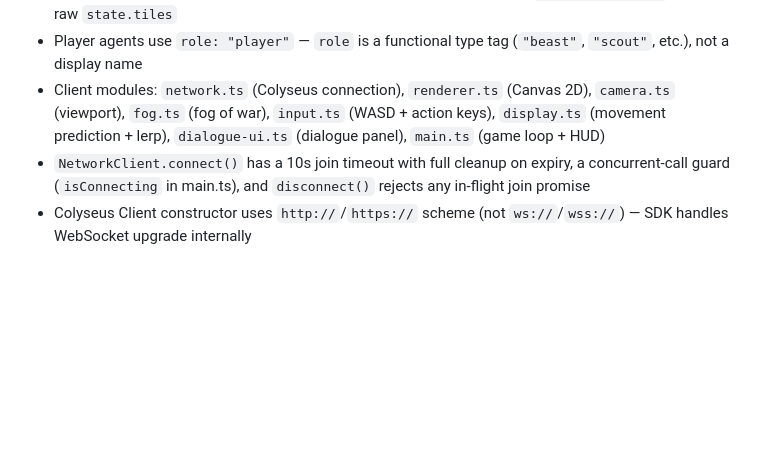
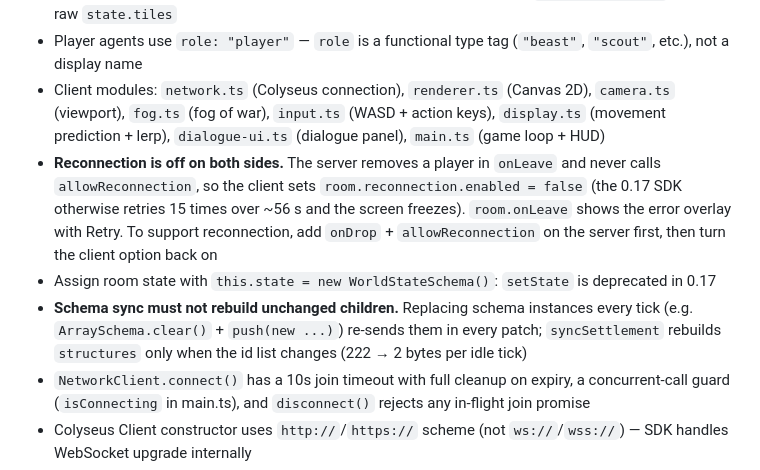
Before and after one commit to caasi/town-zero, a Markdown page: CLAUDE.md, the part around the change. Rendered like a GitHub page; blank space fills up the shorter version.

Commit message:
docs: record the Colyseus rules found in the audit [skip ci]
Reconnection is off on both sides and why, state assignment instead of
setState, and that schema sync must not rebuild unchanged children.

Co-Authored-By: Claude Opus 5.5 <noreply@anthropic.com>

```diff
--- a/CLAUDE.md
+++ b/CLAUDE.md
@@ -75,6 +75,9 @@ Source of truth: `processTick` in `server/src/simulation/tick.ts`.
 - MVP fog of war is client-side only (trusts client, no anti-cheat). Even so, client code must treat unknown tiles as truly unknown — prediction reads from fog snapshots (`fog.tileSource()`), never raw `state.tiles`
 - Player agents use `role: "player"` — `role` is a functional type tag (`"beast"`, `"scout"`, etc.), not a display name
 - Client modules: `network.ts` (Colyseus connection), `renderer.ts` (Canvas 2D), `camera.ts` (viewport), `fog.ts` (fog of war), `input.ts` (WASD + action keys), `display.ts` (movement prediction + lerp), `dialogue-ui.ts` (dialogue panel), `main.ts` (game loop + HUD)
+- **Reconnection is off on both sides.** The server removes a player in `onLeave` and never calls `allowReconnection`, so the client sets `room.reconnection.enabled = false` (the 0.17 SDK otherwise retries 15 times over ~56 s and the screen freezes). `room.onLeave` shows the error overlay with Retry. To support reconnection, add `onDrop` + `allowReconnection` on the server first, then turn the client option back on
+- Assign room state with `this.state = new WorldStateSchema()`: `setState` is deprecated in 0.17
+- **Schema sync must not rebuild unchanged children.** Replacing schema instances every tick (e.g. `ArraySchema.clear()` + `push(new ...)`) re-sends them in every patch; `syncSettlement` rebuilds `structures` only when the id list changes (222 → 2 bytes per idle tick)
 - `NetworkClient.connect()` has a 10s join timeout with full cleanup on expiry, a concurrent-call guard (`isConnecting` in main.ts), and `disconnect()` rejects any in-flight join promise
 - Colyseus Client constructor uses `http://`/`https://` scheme (not `ws://`/`wss://`) — SDK handles WebSocket upgrade internally
 - Food consumption is from agent personal inventory, not settlement (agents must `take` from settlement)
```
